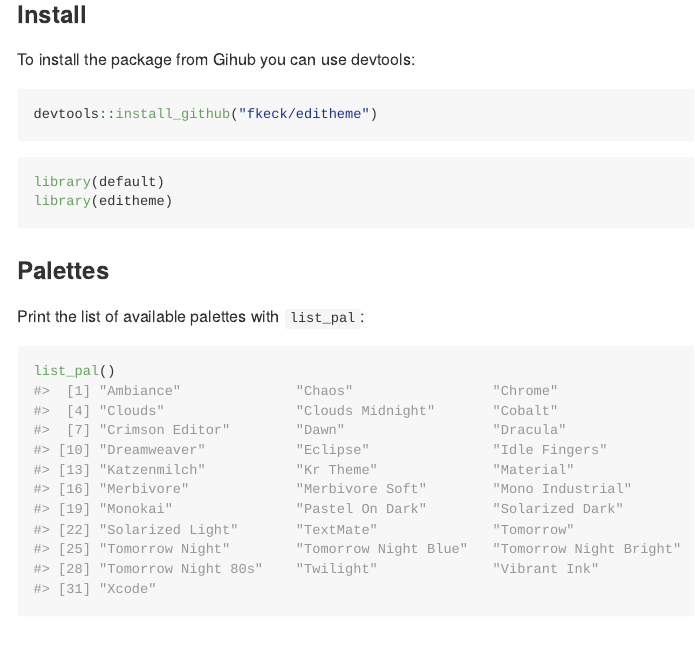
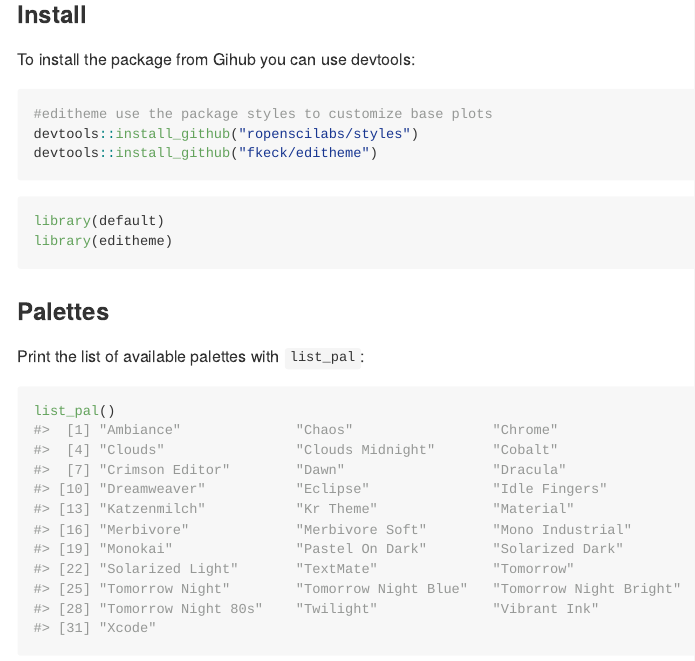
Before and after one commit to fkeck/editheme, an R Markdown document (README.Rmd): the page in a window 1100 px wide, from 290 px down. Rendered offline with R 4.5, knitr and Pandoc, with nearby package versions; code that draws random numbers runs with fixed seeds of ours; some code elsewhere in the file could not run offline.

Commit message:
Update readme

````diff
--- a/README.Rmd
+++ b/README.Rmd
@@ -25,6 +25,8 @@
 To install the package from Gihub you can use devtools:
 
 ```{r, eval = FALSE}
+#editheme use the package styles to customize base plots
+devtools::install_github("ropenscilabs/styles")
 devtools::install_github("fkeck/editheme")
 ```
 
````
Also changed, not shown: 1 other file.
